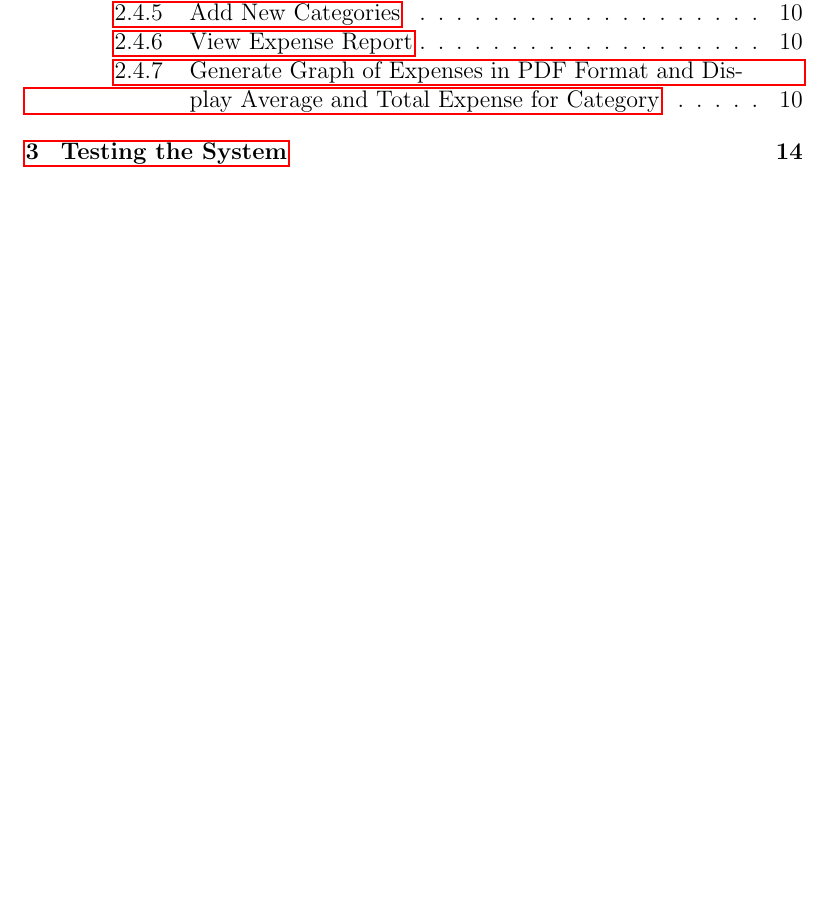
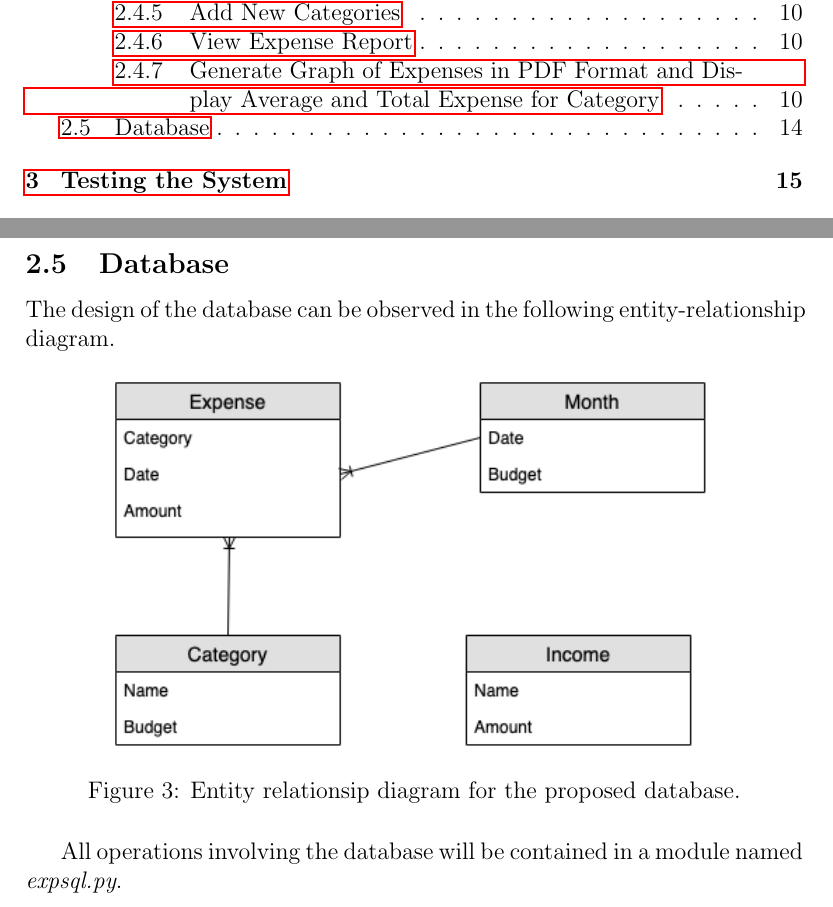
Before and after one commit to kyle-dormer/expcli, a LaTeX document (Report.tex): part of page 1 of 16 before the commit and two parts of pages 1 and 16 of 17 after it, the two joined at a grey line, cut so that both start at the same text, the shorter picture padded with empty space. Compiled offline with pdfLaTeX.

Commit message:
Add database subsection

```diff
--- a/Report.tex
+++ b/Report.tex
@@ -237,6 +237,17 @@
     \end{lstlisting}
   \end{landscape}
 
+  \subsection{Database}
+  The design of the database can be observed in the following entity-relationship diagram.
+
+  \begin{figure}[H]
+    \centering
+    \includegraphics[scale=0.7]{database.png}
+    \caption{Entity relationsip diagram for the proposed database.}
+  \end{figure}
+
+  All operations involving the database will be contained in a module named \textit{expsql.py}.
+
   \section{Testing the System}
   \section{Demonstrating the System}
 
```
Also changed, not shown: Report.pdf, database.png (added).
